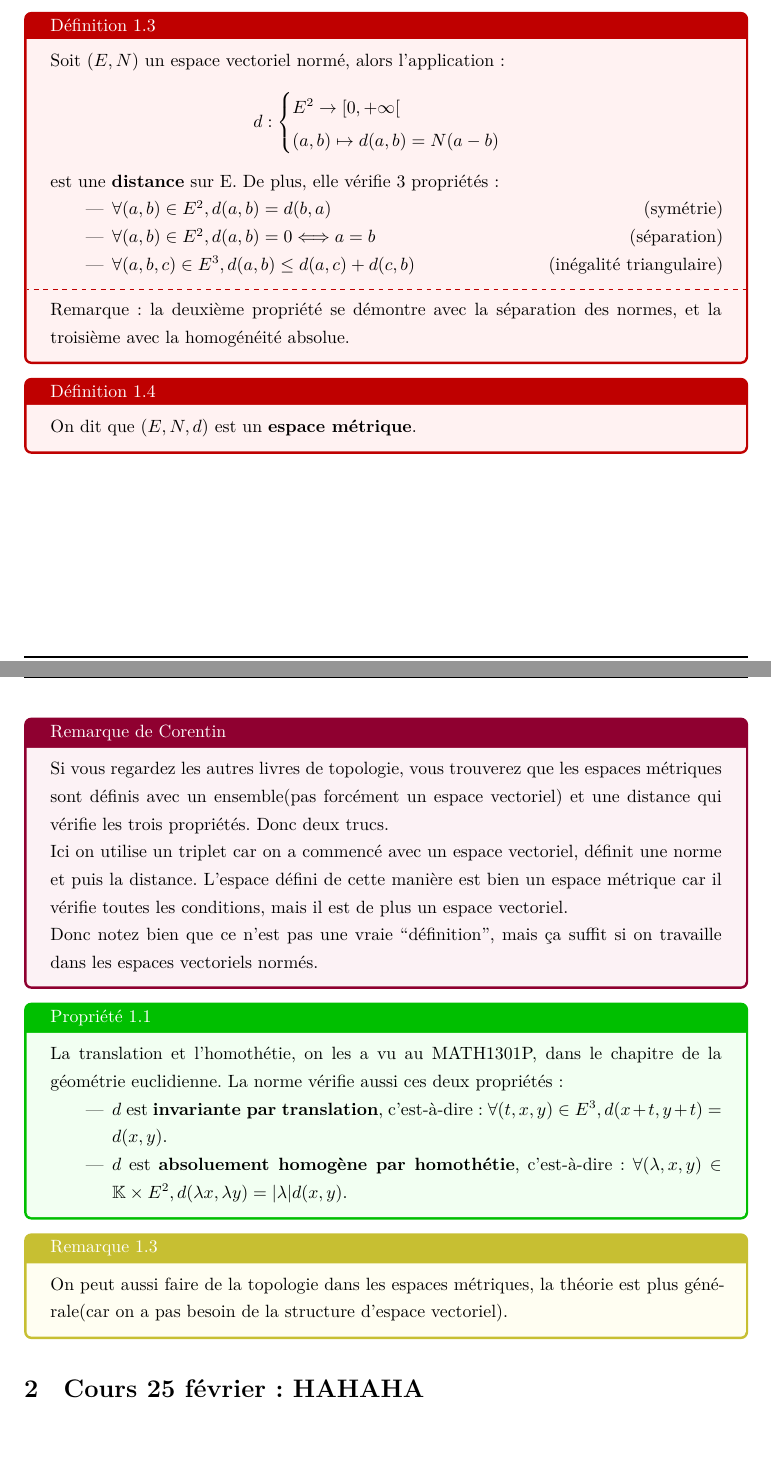
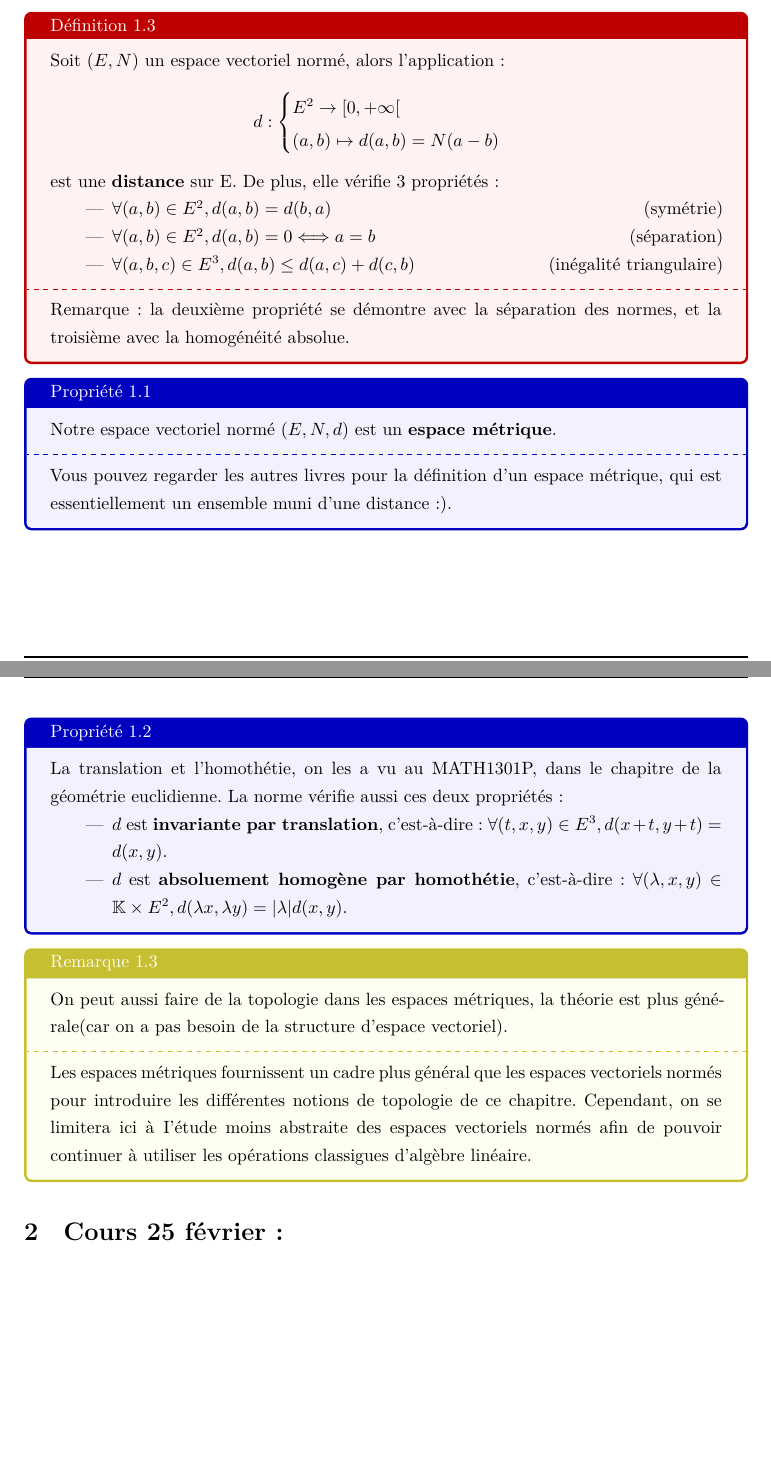
Before and after one commit to Tianyi-QIU-SPEIT/course-notes-SPEIT, a LaTeX document (MATH2308P/notes_2308P.tex): two parts of pages 5 and 6 of 6, joined at a grey line, cut so that both start at the same text. Compiled offline with XeLaTeX.

Commit message:
change de couleur pour les propriétés

```diff
--- a/MATH2308P/notes_2308P.tex
+++ b/MATH2308P/notes_2308P.tex
@@ -212,20 +212,12 @@ Remarque: la deuxième propriété se démontre avec la séparation des normes,
 
 \end{tcolorbox}
 
-\begin{tcolorbox}[colback=red!5!white,colframe=red!75!black,title=Définition 1.4]
+\begin{tcolorbox}[colback=blue!5!white,colframe=blue!75!black,title=Propriété 1.1]
 
-On dit que $(E,N,d)$ est un \textbf{espace métrique}.
+Notre espace vectoriel normé $(E,N,d)$ est un \textbf{espace métrique}.
 
-\end{tcolorbox}
-
-\begin{tcolorbox}[colback=purple!5!white,colframe=purple!75!black,title=Remarque de Corentin]
-
-Si vous regardez les autres livres de topologie, vous trouverez que les espaces métriques sont définis avec un ensemble(pas forcément un espace vectoriel) et une distance qui vérifie les trois propriétés. Donc deux trucs.
-
-Ici on utilise un triplet car on a commencé avec un espace vectoriel, définit une norme et puis la distance. L'espace défini de cette manière est bien un espace métrique car il vérifie toutes les conditions, mais il est de plus un espace vectoriel.
-
-Donc notez bien que ce n'est pas une vraie ``définition'', mais \c ca suffit si on travaille dans les espaces vectoriels normés.
-
+\tcblower
+Vous pouvez regarder les autres livres pour la définition d'un espace métrique, qui est essentiellement un ensemble muni d'une distance:).
 \end{tcolorbox}
 
 
@@ -233,8 +225,7 @@ Donc notez bien que ce n'est pas une vraie ``définition'', mais \c ca suffit si
 
 
 
-
-\begin{tcolorbox}[colback=green!5!white,colframe=green!75!black,title=Propriété 1.1]
+\begin{tcolorbox}[colback=blue!5!white,colframe=blue!75!black,title=Propriété 1.2]
 
 La translation et l'homothétie, on les a vu au MATH1301P, dans le chapitre de la géométrie euclidienne. La norme vérifie aussi ces deux propriétés:
 
@@ -249,13 +240,17 @@ La translation et l'homothétie, on les a vu au MATH1301P, dans le chapitre de l
 
 On peut aussi faire de la topologie dans les espaces métriques, la théorie est plus générale(car on a pas besoin de la structure d'espace vectoriel).
 
+\tcblower
+Les espaces métriques fournissent un cadre plus général que les espaces vectoriels normés pour introduire les différentes notions de topologie de ce chapitre. Cependant, on se limitera ici à I'étude moins abstraite des espaces vectoriels normés afin de pouvoir continuer à utiliser les opérations classigues d'algèbre linéaire.
+
+
 \end{tcolorbox}
 
 
 
 
 
-\section{Cours 25 février: HAHAHA}
+\section{Cours 25 février: }
 
 
 
```
Also changed, not shown: MATH2308P/notes_2308P.pdf, 5 other files.
